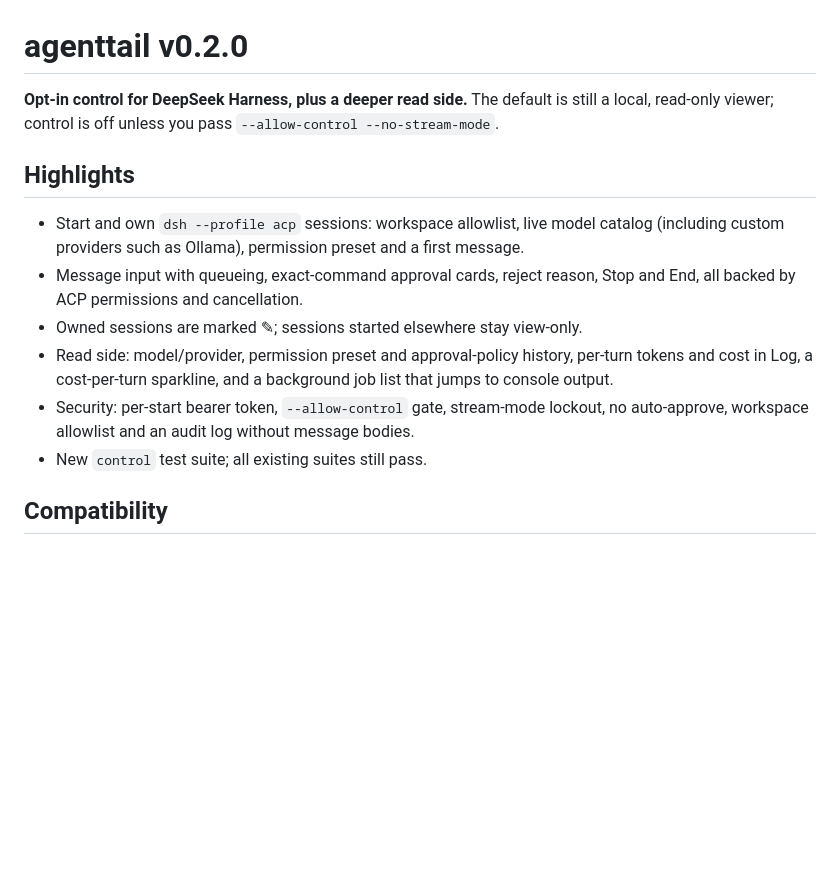
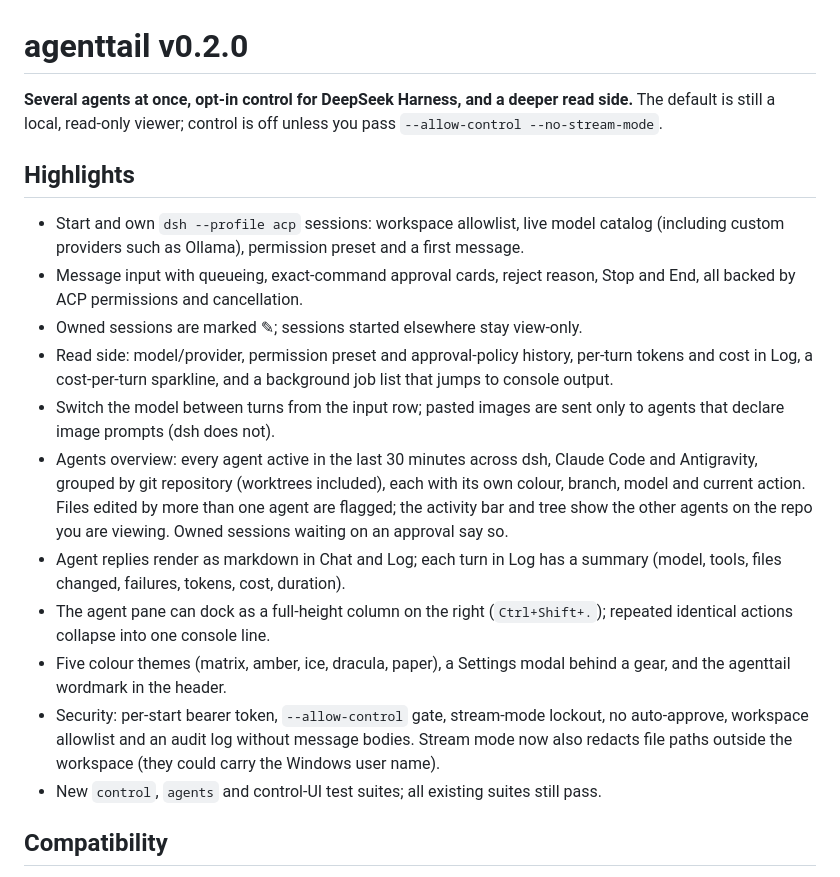
Before and after one commit to ionut27001/agenttail, a Markdown page: RELEASE_NOTES.md, the part around the change. Rendered like a GitHub page; blank space fills up the shorter version.

```diff
--- a/RELEASE_NOTES.md
+++ b/RELEASE_NOTES.md
@@ -1,6 +1,7 @@
 # agenttail v0.2.0
 
-**Opt-in control for DeepSeek Harness, plus a deeper read side.** The default is
+**Several agents at once, opt-in control for DeepSeek Harness, and a deeper read
+side.** The default is
 still a local, read-only viewer; control is off unless you pass
 `--allow-control --no-stream-mode`.
 
@@ -15,9 +16,26 @@ still a local, read-only viewer; control is off unless you pass
 - Read side: model/provider, permission preset and approval-policy history,
   per-turn tokens and cost in Log, a cost-per-turn sparkline, and a background
   job list that jumps to console output.
+- Switch the model between turns from the input row; pasted images are sent
+  only to agents that declare image prompts (dsh does not).
+- Agents overview: every agent active in the last 30 minutes across dsh,
+  Claude Code and Antigravity, grouped by git repository (worktrees included),
+  each with its own colour, branch, model and current action. Files edited by
+  more than one agent are flagged; the activity bar and tree show the other
+  agents on the repo you are viewing. Owned sessions waiting on an approval say
+  so.
+- Agent replies render as markdown in Chat and Log; each turn in Log has a
+  summary (model, tools, files changed, failures, tokens, cost, duration).
+- The agent pane can dock as a full-height column on the right
+  (`Ctrl+Shift+.`); repeated identical actions collapse into one console line.
+- Five colour themes (matrix, amber, ice, dracula, paper), a Settings modal
+  behind a gear, and the agenttail wordmark in the header.
 - Security: per-start bearer token, `--allow-control` gate, stream-mode lockout,
   no auto-approve, workspace allowlist and an audit log without message bodies.
-- New `control` test suite; all existing suites still pass.
+  Stream mode now also redacts file paths outside the workspace (they could
+  carry the Windows user name).
+- New `control`, `agents` and control-UI test suites; all existing suites still
+  pass.
 
 ## Compatibility
 
```
Also changed, not shown: README.md (+8 -5 lines), SECURITY.md (+15 -4 lines).
